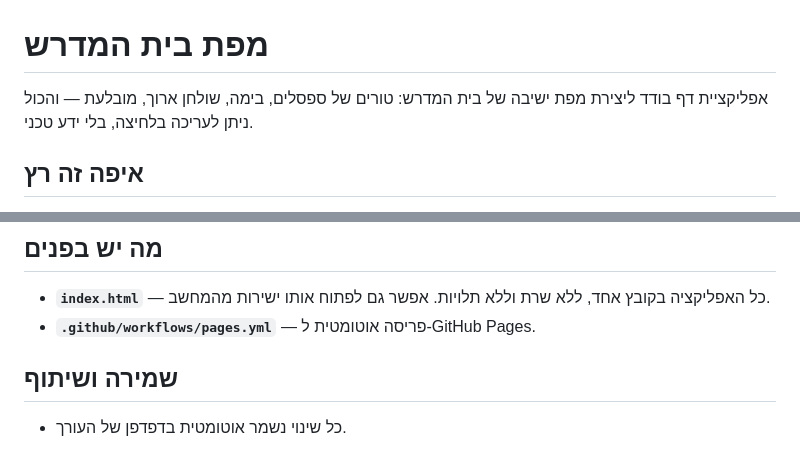
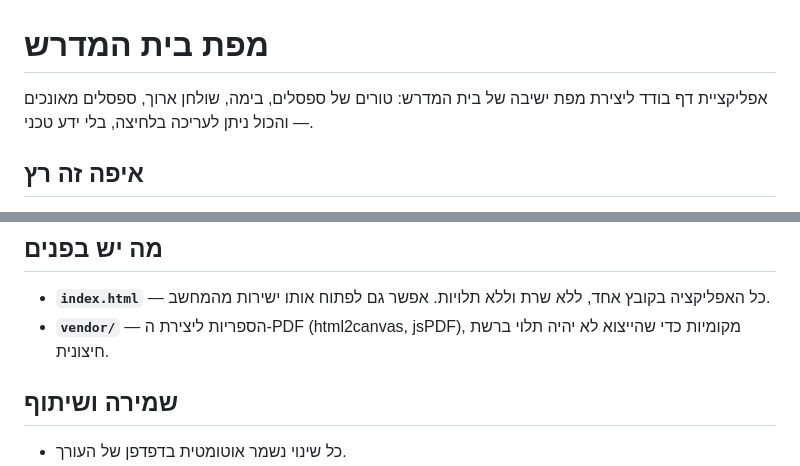
Before and after one commit to ahiasaf/lapid, a Markdown page: README.md, 2 parts joined by grey strips. GitHub-like rendering.

Commit message:
Point the README at the files the repo actually has
Co-Authored-By: Claude Opus 5 <noreply@anthropic.com>
Claude-Session: https://claude.ai/code/session_01HYDzEET4ZqLTCTN3LPXrMN

```diff
--- a/README.md
+++ b/README.md
@@ -1,6 +1,6 @@
 # מפת בית המדרש
 
-אפליקציית דף בודד ליצירת מפת ישיבה של בית המדרש: טורים של ספסלים, בימה, שולחן ארוך, מובלעת — והכול ניתן לעריכה בלחיצה, בלי ידע טכני.
+אפליקציית דף בודד ליצירת מפת ישיבה של בית המדרש: טורים של ספסלים, בימה, שולחן ארוך, ספסלים מאונכים — והכול ניתן לעריכה בלחיצה, בלי ידע טכני.
 
 ## איפה זה רץ
 
@@ -14,7 +14,7 @@
 ## מה יש בפנים
 
 - **`index.html`** — כל האפליקציה בקובץ אחד, ללא שרת וללא תלויות. אפשר גם לפתוח אותו ישירות מהמחשב.
-- **`.github/workflows/pages.yml`** — פריסה אוטומטית ל‑GitHub Pages.
+- **`vendor/`** — הספריות ליצירת ה‑PDF (html2canvas, jsPDF), מקומיות כדי שהייצוא לא יהיה תלוי ברשת חיצונית.
 
 ## שמירה ושיתוף
 
```
